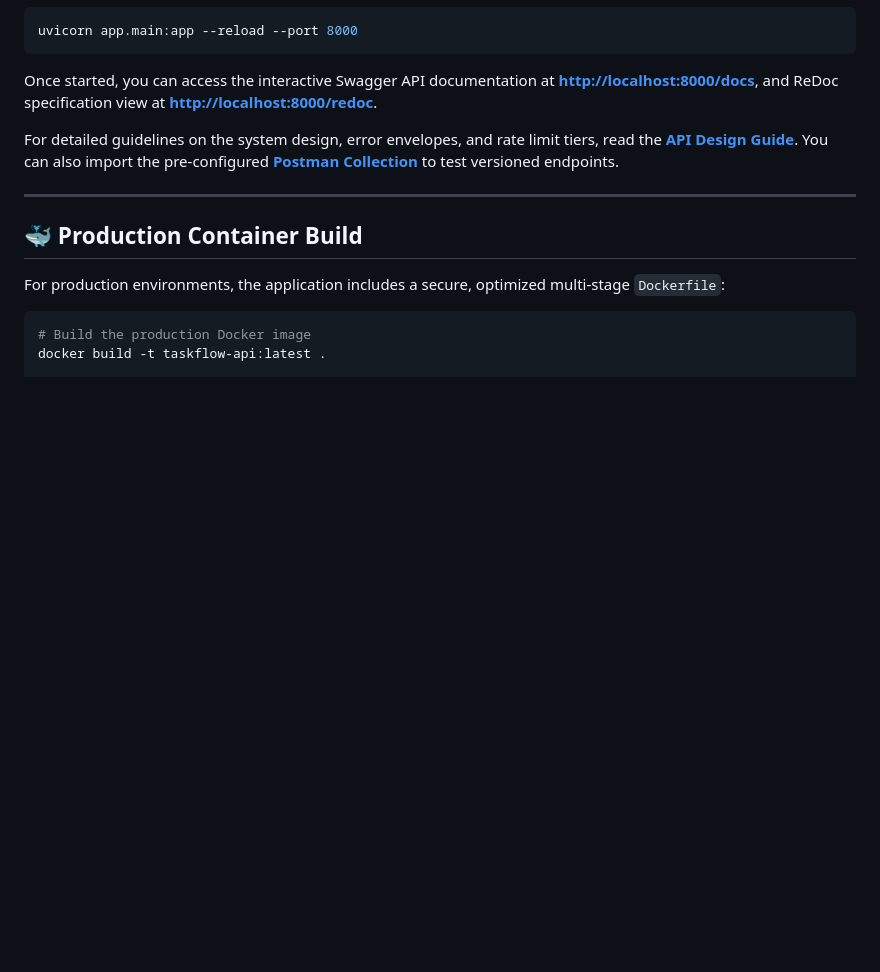
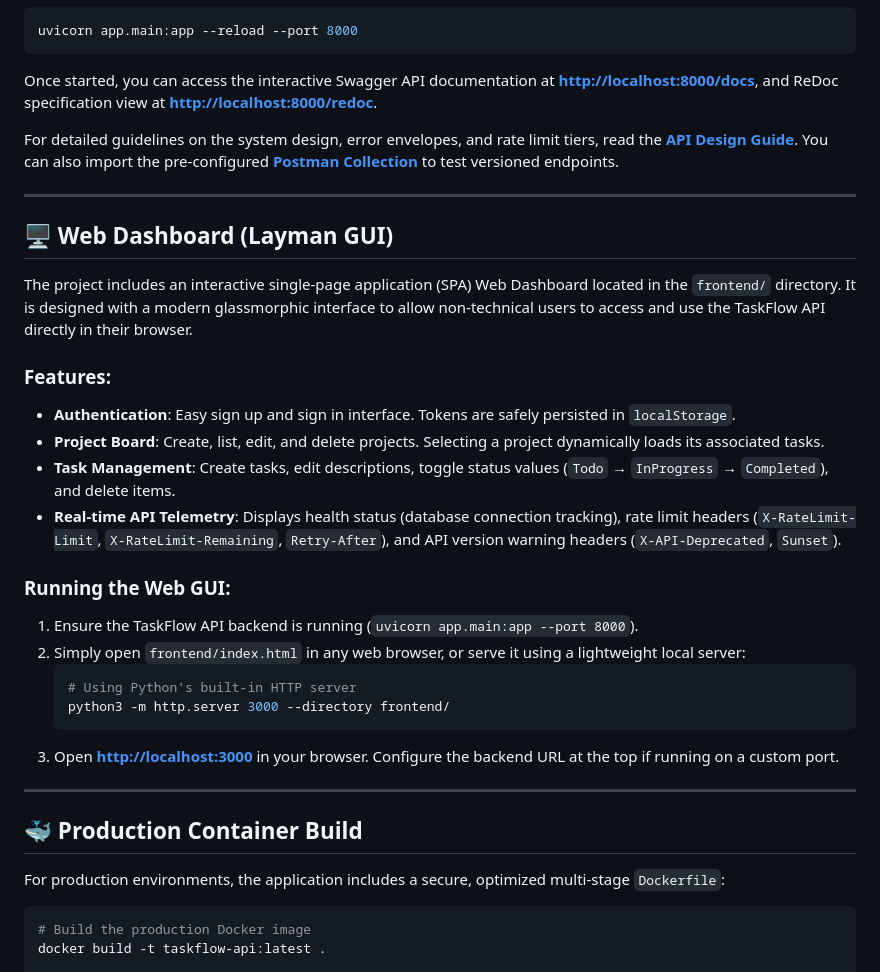
Before and after one commit to SatyamPandey07/REST-API-with-Rate-Limiting-Docs, a Markdown page: README.md, the part around the change. Rendered like a GitHub page; blank space fills up the shorter version.

Commit message:
docs: add Web Dashboard layout features and instructions to README.md

````diff
--- a/README.md
+++ b/README.md
@@ -91,6 +91,27 @@ You can also import the pre-configured **[Postman Collection](docs/postman_colle
 
 ---
 
+## 🖥️ Web Dashboard (Layman GUI)
+
+The project includes an interactive single-page application (SPA) Web Dashboard located in the `frontend/` directory. It is designed with a modern glassmorphic interface to allow non-technical users to access and use the TaskFlow API directly in their browser.
+
+### Features:
+- **Authentication**: Easy sign up and sign in interface. Tokens are safely persisted in `localStorage`.
+- **Project Board**: Create, list, edit, and delete projects. Selecting a project dynamically loads its associated tasks.
+- **Task Management**: Create tasks, edit descriptions, toggle status values (`Todo` &rarr; `InProgress` &rarr; `Completed`), and delete items.
+- **Real-time API Telemetry**: Displays health status (database connection tracking), rate limit headers (`X-RateLimit-Limit`, `X-RateLimit-Remaining`, `Retry-After`), and API version warning headers (`X-API-Deprecated`, `Sunset`).
+
+### Running the Web GUI:
+1. Ensure the TaskFlow API backend is running (`uvicorn app.main:app --port 8000`).
+2. Simply open `frontend/index.html` in any web browser, or serve it using a lightweight local server:
+   ```bash
+   # Using Python's built-in HTTP server
+   python3 -m http.server 3000 --directory frontend/
+   ```
+3. Open **[http://localhost:3000](http://localhost:3000)** in your browser. Configure the backend URL at the top if running on a custom port.
+
+---
+
 ## 🐳 Production Container Build
 
 For production environments, the application includes a secure, optimized multi-stage `Dockerfile`:
````
